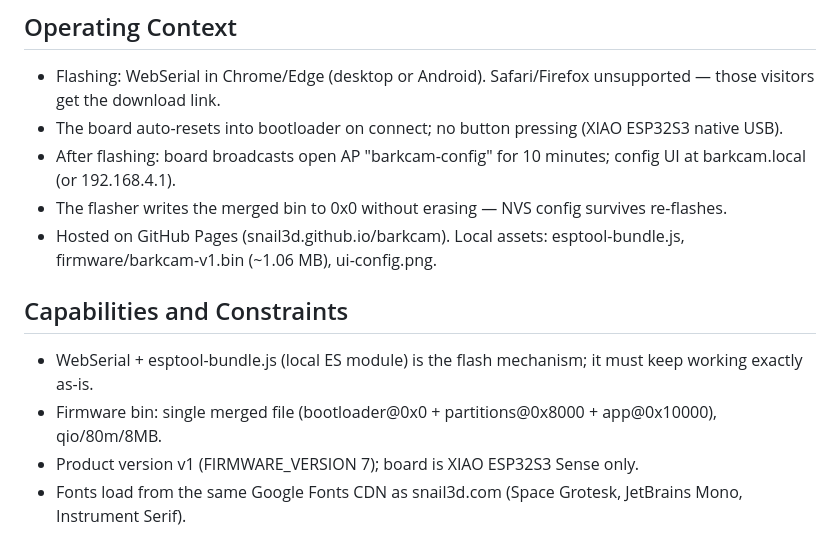
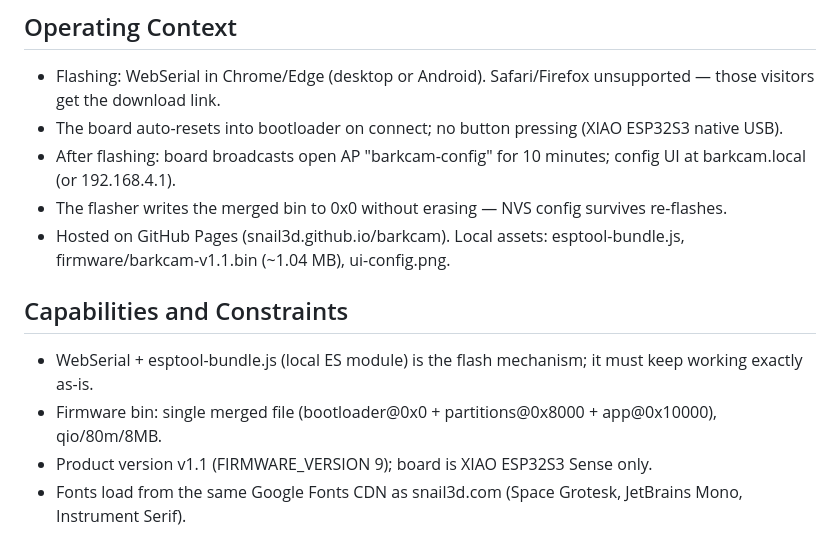
Before and after one commit to Snail3D/barkcam, a Markdown page: PRODUCT.md, the part around the change. Drawn GitHub-style.

```diff
--- a/PRODUCT.md
+++ b/PRODUCT.md
@@ -27,13 +27,13 @@ No cloud, no AI model — DSP on the board: high-pass filter, adaptive noise flo
 - The board auto-resets into bootloader on connect; no button pressing (XIAO ESP32S3 native USB).
 - After flashing: board broadcasts open AP "barkcam-config" for 10 minutes; config UI at barkcam.local (or 192.168.4.1).
 - The flasher writes the merged bin to 0x0 without erasing — NVS config survives re-flashes.
-- Hosted on GitHub Pages (snail3d.github.io/barkcam). Local assets: esptool-bundle.js, firmware/barkcam-v1.bin (~1.06 MB), ui-config.png.
+- Hosted on GitHub Pages (snail3d.github.io/barkcam). Local assets: esptool-bundle.js, firmware/barkcam-v1.1.bin (~1.04 MB), ui-config.png.
 
 ## Capabilities and Constraints
 
 - WebSerial + esptool-bundle.js (local ES module) is the flash mechanism; it must keep working exactly as-is.
 - Firmware bin: single merged file (bootloader@0x0 + partitions@0x8000 + app@0x10000), qio/80m/8MB.
-- Product version v1 (FIRMWARE_VERSION 7); board is XIAO ESP32S3 Sense only.
+- Product version v1.1 (FIRMWARE_VERSION 9); board is XIAO ESP32S3 Sense only.
 - Fonts load from the same Google Fonts CDN as snail3d.com (Space Grotesk, JetBrains Mono, Instrument Serif).
 
 ## Brand Commitments
```
Also changed, not shown: README.md (+10 -6 lines), docs/ui-config.png, images/ui-config.png, 7 other files.
